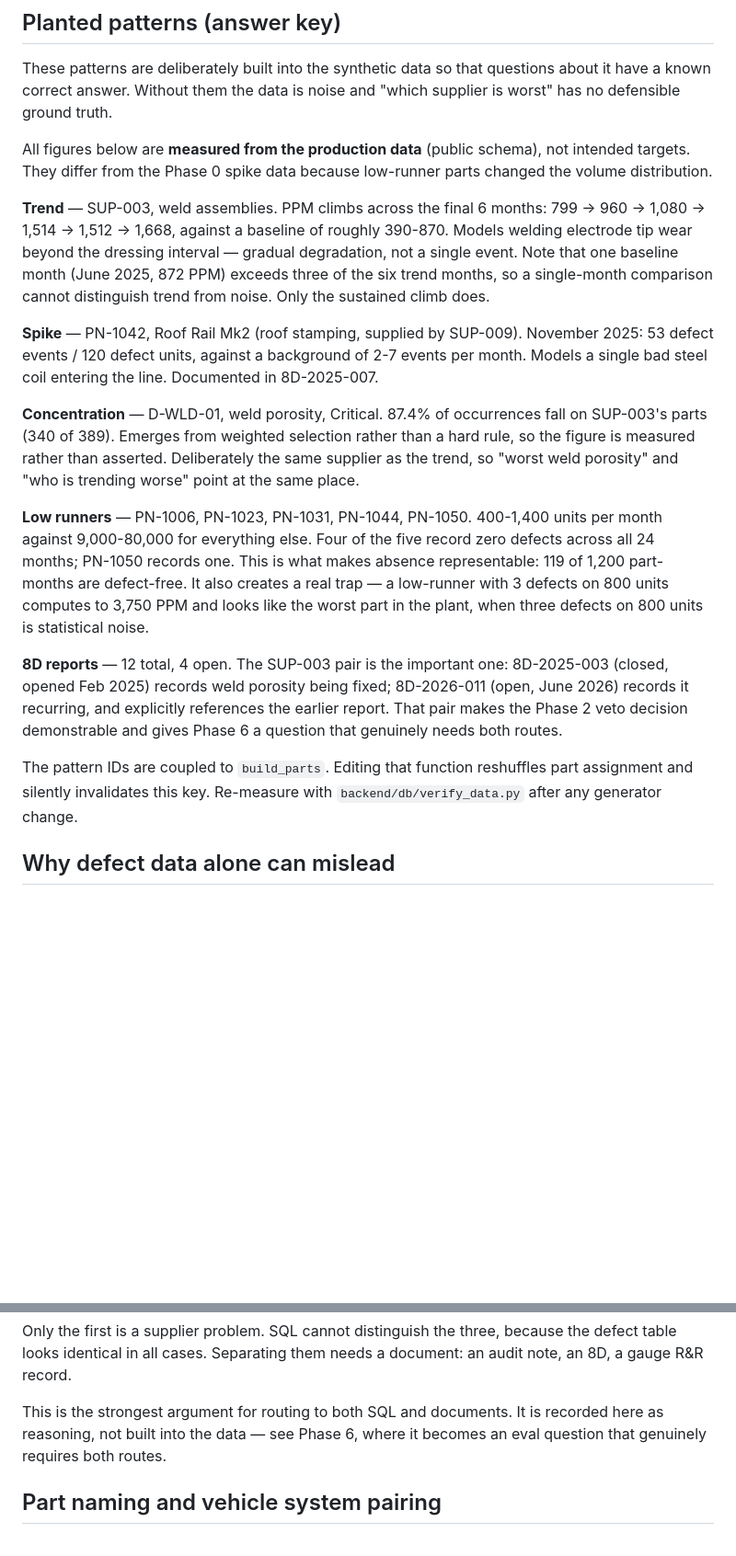
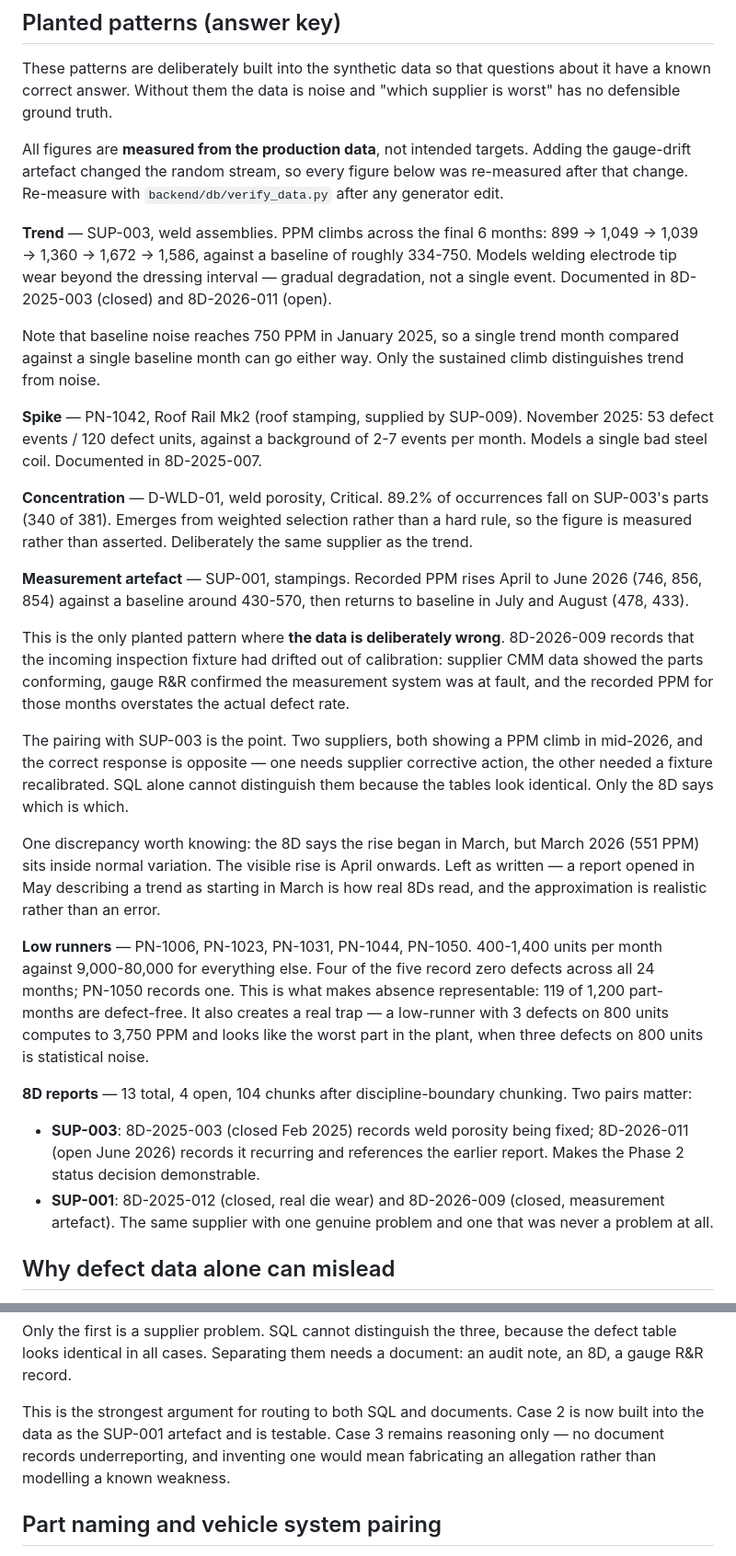
Before and after one commit to rajkhatri08/supplier-quality-agent, a Markdown page: docs/design-decisions.md, 2 parts joined by grey strips. Shown at 92% size. Drawn GitHub-style; blank space fills up the shorter version.

Commit message:
Re-measure answer key after the gauge-drift artefact; document the SUP-001/SUP-003 pairing

```diff
--- a/docs/design-decisions.md
+++ b/docs/design-decisions.md
@@ -6,28 +6,52 @@ These patterns are deliberately built into the synthetic data so that
 questions about it have a known correct answer. Without them the data is
 noise and "which supplier is worst" has no defensible ground truth.
 
-All figures below are **measured from the production data** (public schema),
-not intended targets. They differ from the Phase 0 spike data because
-low-runner parts changed the volume distribution.
+All figures are **measured from the production data**, not intended targets.
+Adding the gauge-drift artefact changed the random stream, so every figure
+below was re-measured after that change. Re-measure with
+`backend/db/verify_data.py` after any generator edit.
 
 **Trend** — SUP-003, weld assemblies.
-PPM climbs across the final 6 months: 799 → 960 → 1,080 → 1,514 → 1,512 →
-1,668, against a baseline of roughly 390-870. Models welding electrode tip
+PPM climbs across the final 6 months: 899 → 1,049 → 1,039 → 1,360 → 1,672 →
+1,586, against a baseline of roughly 334-750. Models welding electrode tip
 wear beyond the dressing interval — gradual degradation, not a single event.
-Note that one baseline month (June 2025, 872 PPM) exceeds three of the six
-trend months, so a single-month comparison cannot distinguish trend from
-noise. Only the sustained climb does.
+Documented in 8D-2025-003 (closed) and 8D-2026-011 (open).
+
+Note that baseline noise reaches 750 PPM in January 2025, so a single trend
+month compared against a single baseline month can go either way. Only the
+sustained climb distinguishes trend from noise.
 
 **Spike** — PN-1042, Roof Rail Mk2 (roof stamping, supplied by SUP-009).
 November 2025: 53 defect events / 120 defect units, against a background of
-2-7 events per month. Models a single bad steel coil entering the line.
-Documented in 8D-2025-007.
+2-7 events per month. Models a single bad steel coil. Documented in
+8D-2025-007.
 
 **Concentration** — D-WLD-01, weld porosity, Critical.
-87.4% of occurrences fall on SUP-003's parts (340 of 389). Emerges from
+89.2% of occurrences fall on SUP-003's parts (340 of 381). Emerges from
 weighted selection rather than a hard rule, so the figure is measured rather
-than asserted. Deliberately the same supplier as the trend, so "worst weld
-porosity" and "who is trending worse" point at the same place.
+than asserted. Deliberately the same supplier as the trend.
+
+**Measurement artefact** — SUP-001, stampings.
+Recorded PPM rises April to June 2026 (746, 856, 854) against a baseline
+around 430-570, then returns to baseline in July and August (478, 433).
+
+This is the only planted pattern where **the data is deliberately wrong**.
+8D-2026-009 records that the incoming inspection fixture had drifted out of
+calibration: supplier CMM data showed the parts conforming, gauge R&R
+confirmed the measurement system was at fault, and the recorded PPM for those
+months overstates the actual defect rate.
+
+The pairing with SUP-003 is the point. Two suppliers, both showing a PPM
+climb in mid-2026, and the correct response is opposite — one needs supplier
+corrective action, the other needed a fixture recalibrated. SQL alone cannot
+distinguish them because the tables look identical. Only the 8D says which is
+which.
+
+One discrepancy worth knowing: the 8D says the rise began in March, but March
+2026 (551 PPM) sits inside normal variation. The visible rise is April
+onwards. Left as written — a report opened in May describing a trend as
+starting in March is how real 8Ds read, and the approximation is realistic
+rather than an error.
 
 **Low runners** — PN-1006, PN-1023, PN-1031, PN-1044, PN-1050.
 400-1,400 units per month against 9,000-80,000 for everything else. Four of
@@ -37,15 +61,15 @@ defect-free. It also creates a real trap — a low-runner with 3 defects on 800
 units computes to 3,750 PPM and looks like the worst part in the plant, when
 three defects on 800 units is statistical noise.
 
-**8D reports** — 12 total, 4 open. The SUP-003 pair is the important one:
-8D-2025-003 (closed, opened Feb 2025) records weld porosity being fixed;
-8D-2026-011 (open, June 2026) records it recurring, and explicitly references
-the earlier report. That pair makes the Phase 2 veto decision demonstrable and
-gives Phase 6 a question that genuinely needs both routes.
+**8D reports** — 13 total, 4 open, 104 chunks after discipline-boundary
+chunking. Two pairs matter:
 
-The pattern IDs are coupled to `build_parts`. Editing that function reshuffles
-part assignment and silently invalidates this key. Re-measure with
-`backend/db/verify_data.py` after any generator change.
+- **SUP-003**: 8D-2025-003 (closed Feb 2025) records weld porosity being
+  fixed; 8D-2026-011 (open June 2026) records it recurring and references
+  the earlier report. Makes the Phase 2 status decision demonstrable.
+- **SUP-001**: 8D-2025-012 (closed, real die wear) and 8D-2026-009 (closed,
+  measurement artefact). The same supplier with one genuine problem and one
+  that was never a problem at all.
 
 ## Why defect data alone can mislead
 
@@ -63,9 +87,11 @@ Only the first is a supplier problem. SQL cannot distinguish the three,
 because the defect table looks identical in all cases. Separating them
 needs a document: an audit note, an 8D, a gauge R&R record.
 
-This is the strongest argument for routing to both SQL and documents. It
-is recorded here as reasoning, not built into the data — see Phase 6,
-where it becomes an eval question that genuinely requires both routes.
+This is the strongest argument for routing to both SQL and documents. Case 2
+is now built into the data as the SUP-001 artefact and is testable. Case 3
+remains reasoning only — no document records underreporting, and inventing
+one would mean fabricating an allegation rather than modelling a known
+weakness.
 
 ## Part naming and vehicle system pairing
 
```
Also changed, not shown: other parts of docs/design-decisions.md (+47 -55 lines).
